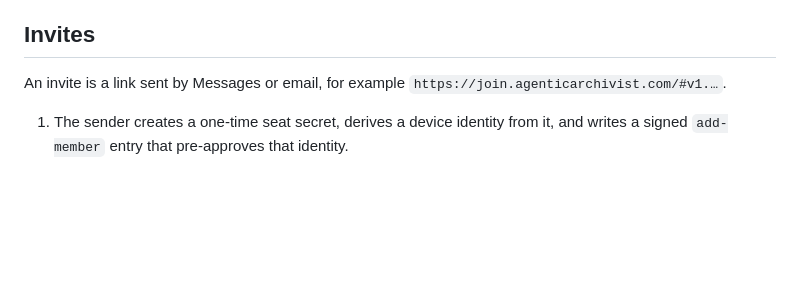
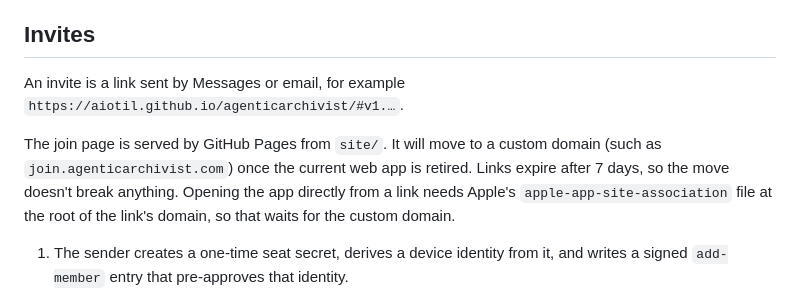
Before and after one commit to Aiotil/agenticarchivist, a Markdown page: docs/architecture.md, the part around the change. GitHub-like rendering; blank space fills up the shorter version.

Commit message:
Use default GitHub Pages address for invite links
Custom domain moves later, once the current web app is retired.

Co-Authored-By: Claude Opus 5 <noreply@anthropic.com>
Signed-off-by: Jeremy Epstein <288717984+JeremyE-at-Aiotil-Labs@users.noreply.github.com>

```diff
--- a/docs/architecture.md
+++ b/docs/architecture.md
@@ -85,7 +85,9 @@ For 10,000 images, a previews device needs about 4–6 GB; a keeper with 150 MB
 
 ## Invites
 
-An invite is a link sent by Messages or email, for example `https://join.agenticarchivist.com/#v1.…`.
+An invite is a link sent by Messages or email, for example `https://aiotil.github.io/agenticarchivist/#v1.…`.
+
+The join page is served by GitHub Pages from `site/`. It will move to a custom domain (such as `join.agenticarchivist.com`) once the current web app is retired. Links expire after 7 days, so the move doesn't break anything. Opening the app directly from a link needs Apple's `apple-app-site-association` file at the root of the link's domain, so that waits for the custom domain.
 
 1. The sender creates a one-time seat secret, derives a device identity from it, and writes a signed `add-member` entry that pre-approves that identity.
 2. The recipient opens the link, downloads the app, and joins. The app replaces the seat identity with a fresh one, so the link works once.
```
